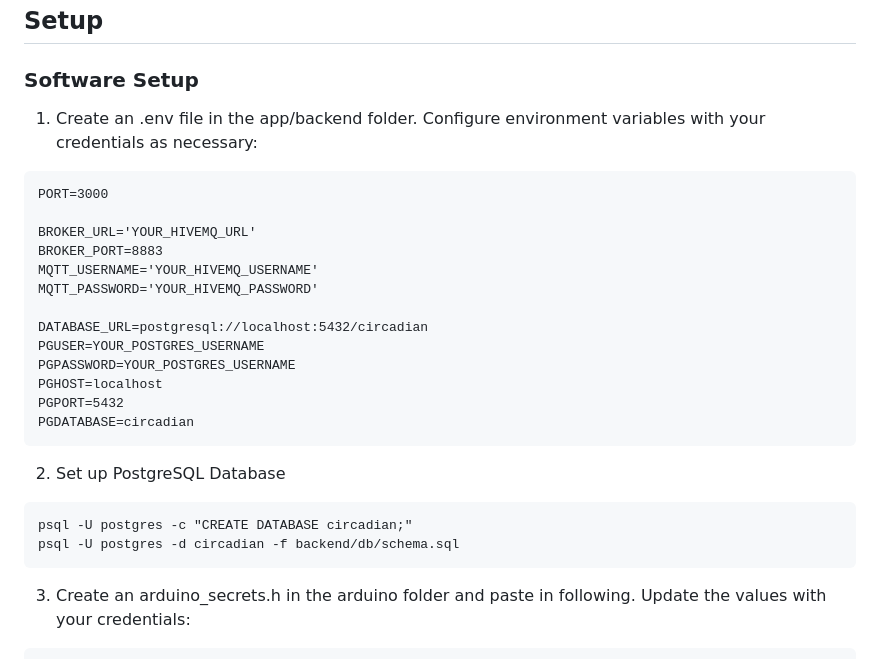
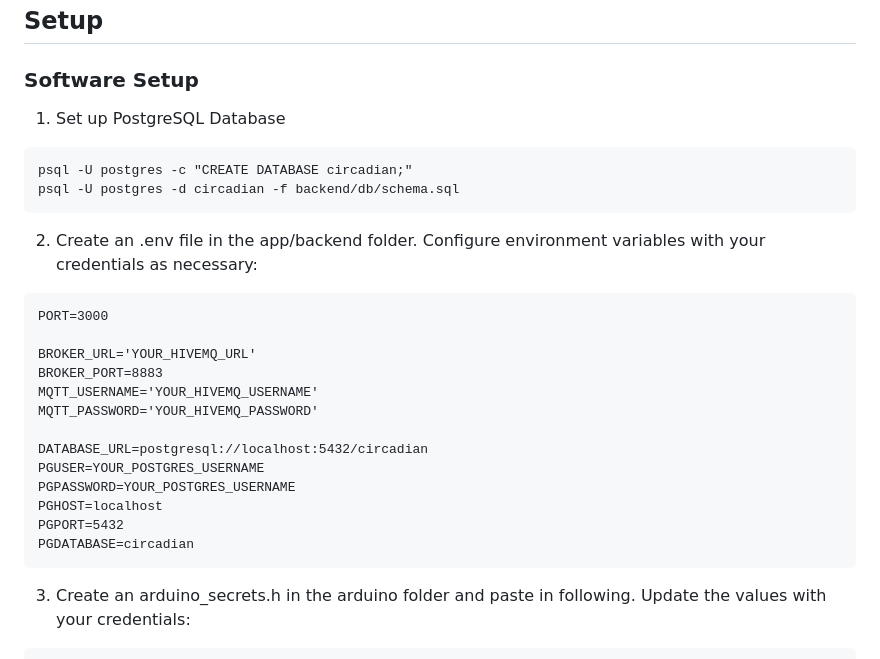
Before and after one commit to HermanLarsson/circadian, a Markdown page: README.md, the part around the change. Drawn GitHub-style.

````diff
--- a/README.md
+++ b/README.md
@@ -103,7 +103,14 @@ Alternatively, install via Arduino IDE in 'Library Manager' search and install e
 
 ### Software Setup
 
-1. Create an .env file in the app/backend folder.
+1. Set up PostgreSQL Database
+
+```
+psql -U postgres -c "CREATE DATABASE circadian;"
+psql -U postgres -d circadian -f backend/db/schema.sql
+```
+
+2. Create an .env file in the app/backend folder.
    Configure environment variables with your credentials as necessary:
 
 ```
@@ -120,13 +127,6 @@ PGPASSWORD=YOUR_POSTGRES_USERNAME
 PGHOST=localhost
 PGPORT=5432
 PGDATABASE=circadian
-```
-
-2. Set up PostgreSQL Database
-
-```
-psql -U postgres -c "CREATE DATABASE circadian;"
-psql -U postgres -d circadian -f backend/db/schema.sql
 ```
 
 3. Create an arduino_secrets.h in the arduino folder and paste in following. Update the values with your credentials:
````
Also changed, not shown: images/WioT-Pinout.jpg (added).
